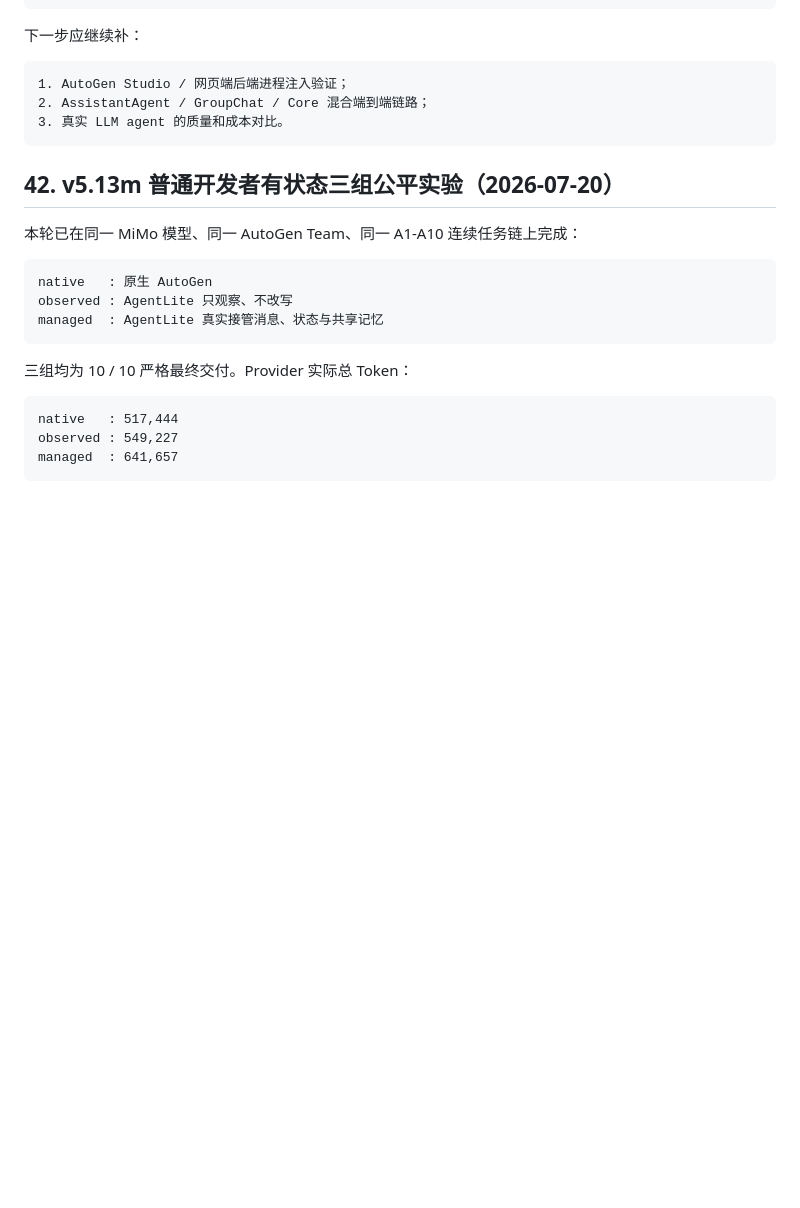
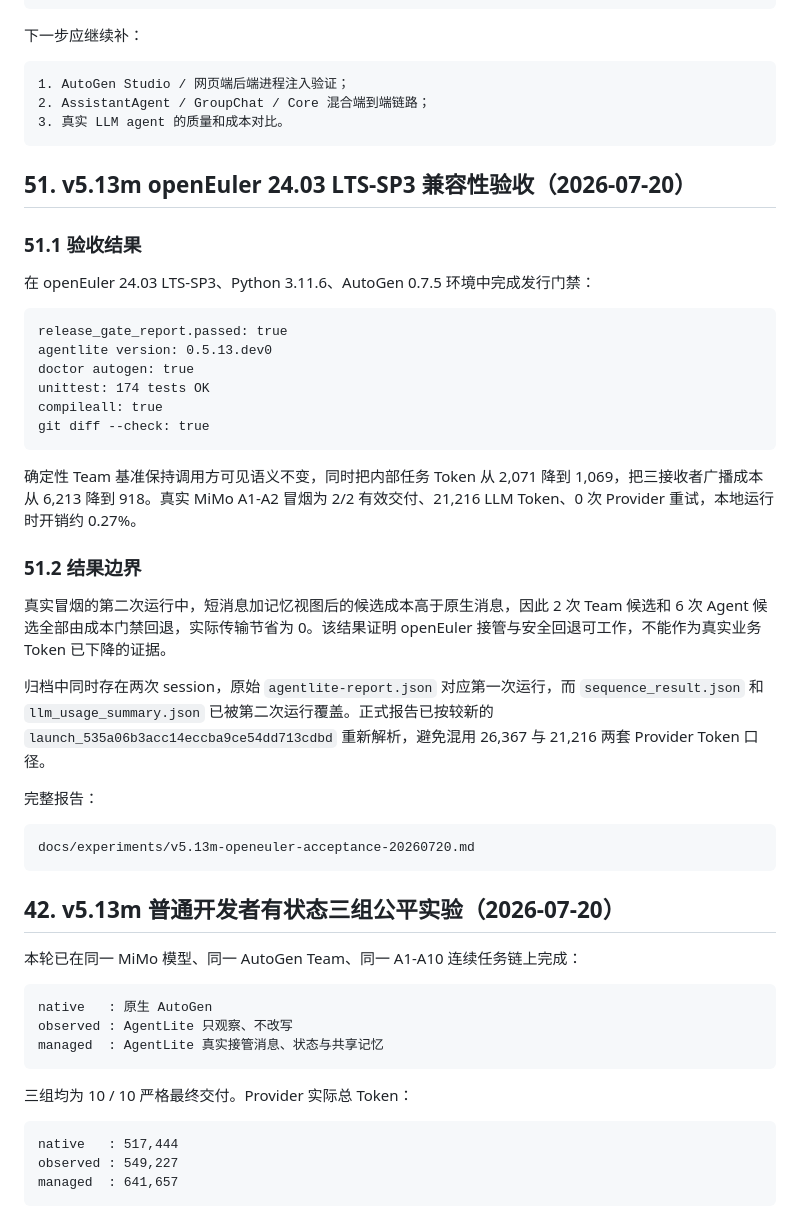
Before and after one commit to stander1/agent, a Markdown page: docs/planning/version-implementation-mapping.md, the part around the change. GitHub-like rendering; blank space fills up the shorter version.

````diff
--- a/docs/planning/version-implementation-mapping.md
+++ b/docs/planning/version-implementation-mapping.md
@@ -3385,6 +3385,35 @@ AgentLite 的 AutoGen Core 接管已经不局限于单一 content dataclass；
 3. 真实 LLM agent 的质量和成本对比。
 ```
 
+## 51. v5.13m openEuler 24.03 LTS-SP3 兼容性验收（2026-07-20）
+
+### 51.1 验收结果
+
+在 openEuler 24.03 LTS-SP3、Python 3.11.6、AutoGen 0.7.5 环境中完成发行门禁：
+
+```text
+release_gate_report.passed: true
+agentlite version: 0.5.13.dev0
+doctor autogen: true
+unittest: 174 tests OK
+compileall: true
+git diff --check: true
+```
+
+确定性 Team 基准保持调用方可见语义不变，同时把内部任务 Token 从 2,071 降到 1,069，把三接收者广播成本从 6,213 降到 918。真实 MiMo A1-A2 冒烟为 2/2 有效交付、21,216 LLM Token、0 次 Provider 重试，本地运行时开销约 0.27%。
+
+### 51.2 结果边界
+
+真实冒烟的第二次运行中，短消息加记忆视图后的候选成本高于原生消息，因此 2 次 Team 候选和 6 次 Agent 候选全部由成本门禁回退，实际传输节省为 0。该结果证明 openEuler 接管与安全回退可工作，不能作为真实业务 Token 已下降的证据。
+
+归档中同时存在两次 session，原始 `agentlite-report.json` 对应第一次运行，而 `sequence_result.json` 和 `llm_usage_summary.json` 已被第二次运行覆盖。正式报告已按较新的 `launch_535a06b3acc14eccba9ce54dd713cdbd` 重新解析，避免混用 26,367 与 21,216 两套 Provider Token 口径。
+
+完整报告：
+
+```text
+docs/experiments/v5.13m-openeuler-acceptance-20260720.md
+```
+
 ## 42. v5.13m 普通开发者有状态三组公平实验（2026-07-20）
 
 本轮已在同一 MiMo 模型、同一 AutoGen Team、同一 A1-A10 连续任务链上完成：
````
Also changed, not shown: README.md (+2 -1 lines), docs/experiments/v5.13m-openeuler-acceptance-20260720.md (added, +179 -0 lines).
